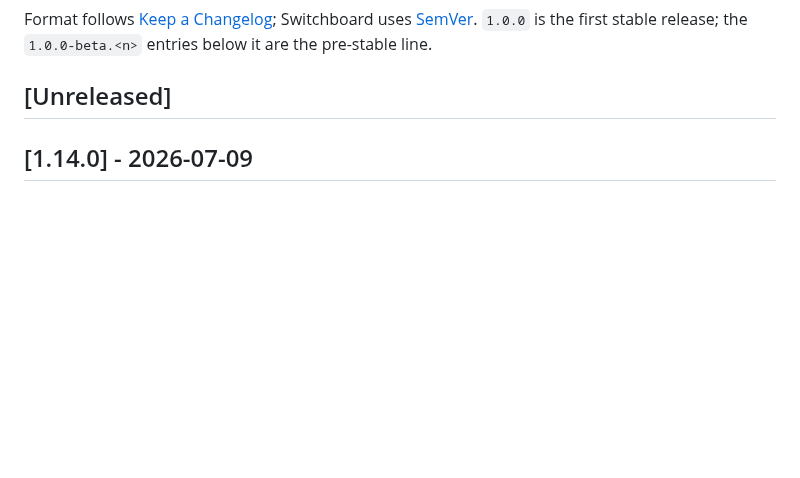
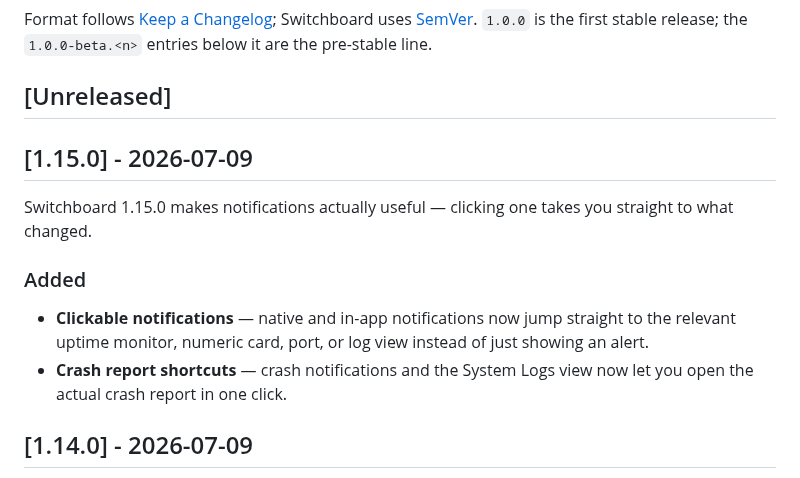
Before and after one commit to azzuwayed/switchboard-website, a Markdown page: CHANGELOG.md, the part around the change. Rendered like a GitHub page; blank space fills up the shorter version.

Commit message:
docs: add Switchboard 1.15.0 changelog

```diff
--- a/CHANGELOG.md
+++ b/CHANGELOG.md
@@ -9,6 +9,19 @@ Switchboard uses [SemVer](https://semver.org/). `1.0.0` is the first stable
 release; the `1.0.0-beta.<n>` entries below it are the pre-stable line.
 
 ## [Unreleased]
+
+## [1.15.0] - 2026-07-09
+
+Switchboard 1.15.0 makes notifications actually useful — clicking one takes
+you straight to what changed.
+
+### Added
+
+- **Clickable notifications** — native and in-app notifications now jump
+  straight to the relevant uptime monitor, numeric card, port, or log view
+  instead of just showing an alert.
+- **Crash report shortcuts** — crash notifications and the System Logs view
+  now let you open the actual crash report in one click.
 
 ## [1.14.0] - 2026-07-09
 
```
